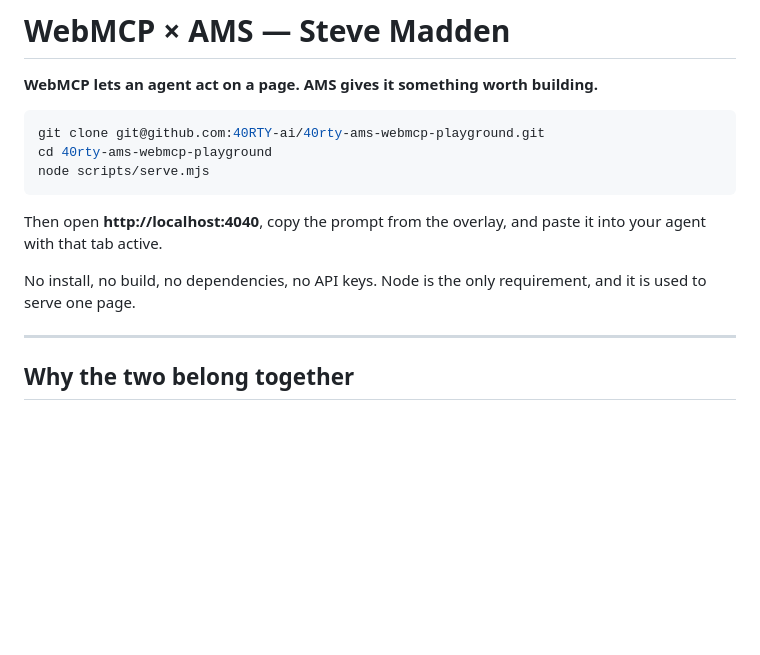
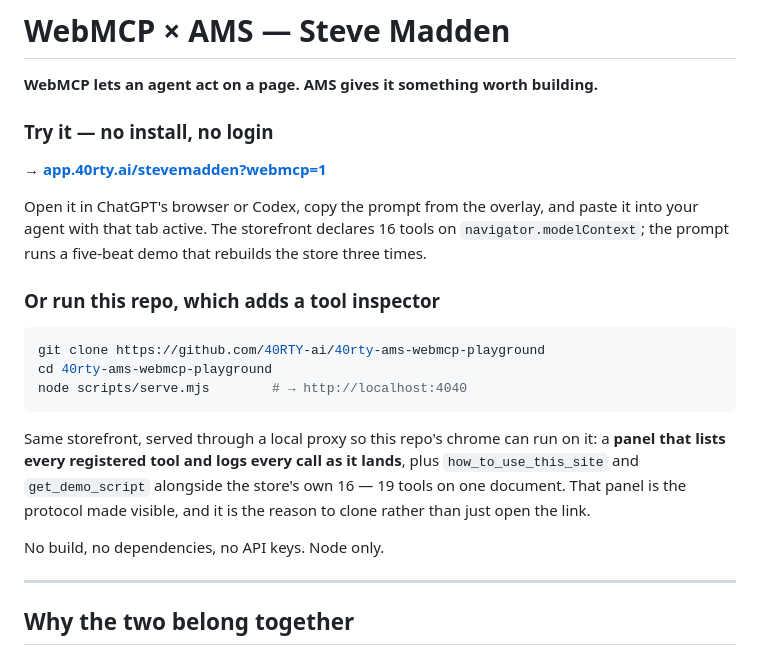
Before and after one commit to 40RTY-ai/40rty-ams-webmcp-playground, a Markdown page: README.md, the part around the change. Drawn GitHub-style; blank space fills up the shorter version.

Commit message:
Lead with the live URL, now that the storefront carries the overlay itself
The demo needed a local proxy to put the overlay and the instructions on the
storefront, because they lived in this repo and the storefront is another
origin. The storefront now renders them itself behind ?webmcp=1, so the link is
a complete demo on its own and the clone is optional.

What cloning still buys is the tool inspector, which cannot be served from the
storefront: every registered tool and every call as it lands, plus this repo two
tools alongside the store sixteen. That is the reason to clone, so it is now
the reason the README gives.

Co-Authored-By: Claude Opus 5 <noreply@anthropic.com>

````diff
--- a/README.md
+++ b/README.md
@@ -2,17 +2,30 @@
 
 **WebMCP lets an agent act on a page. AMS gives it something worth building.**
 
+### Try it — no install, no login
+
+**→ [app.40rty.ai/stevemadden?webmcp=1](https://app.40rty.ai/stevemadden?webmcp=1)**
+
+Open it in ChatGPT's browser or Codex, copy the prompt from the overlay, and paste
+it into your agent with that tab active. The storefront declares 16 tools on
+`navigator.modelContext`; the prompt runs a five-beat demo that rebuilds the store
+three times.
+
+### Or run this repo, which adds a tool inspector
+
 ```bash
-git clone git@github.com:40RTY-ai/40rty-ams-webmcp-playground.git
+git clone https://github.com/40RTY-ai/40rty-ams-webmcp-playground
 cd 40rty-ams-webmcp-playground
-node scripts/serve.mjs
+node scripts/serve.mjs        # → http://localhost:4040
 ```
 
-Then open **http://localhost:4040**, copy the prompt from the overlay, and paste
-it into your agent with that tab active.
+Same storefront, served through a local proxy so this repo's chrome can run on it:
+a **panel that lists every registered tool and logs every call as it lands**, plus
+`how_to_use_this_site` and `get_demo_script` alongside the store's own 16 — 19 tools
+on one document. That panel is the protocol made visible, and it is the reason to
+clone rather than just open the link.
 
-No install, no build, no dependencies, no API keys. Node is the only requirement,
-and it is used to serve one page.
+No build, no dependencies, no API keys. Node only.
 
 ---
 
````
